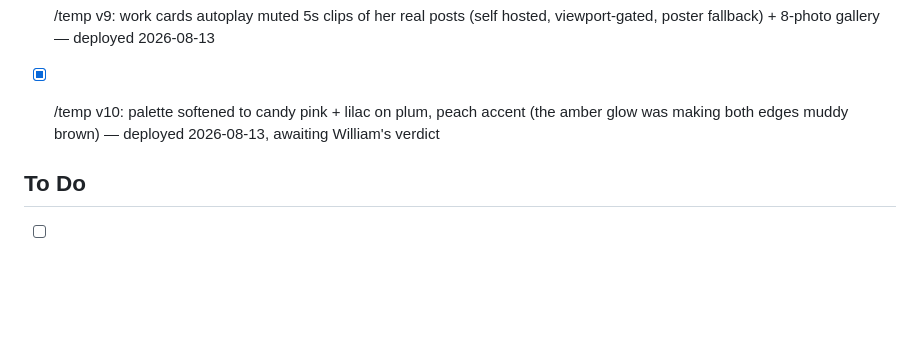
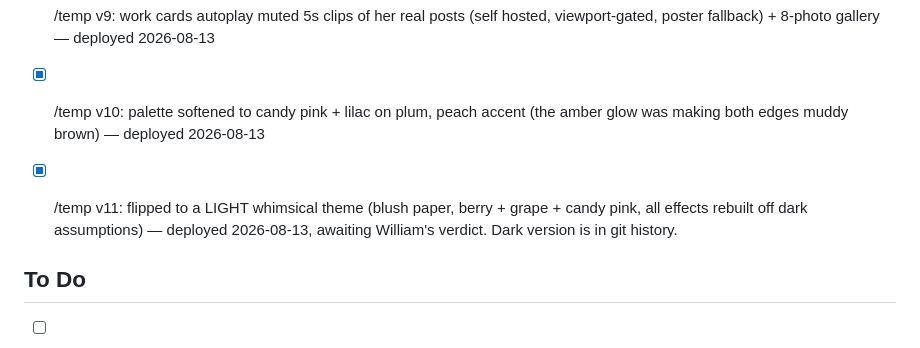
Before and after one commit to williamcoconut/jesszhengg-site, a Markdown page: TASKS.md, the part around the change. Drawn GitHub-style; blank space fills up the shorter version.

```diff
--- a/TASKS.md
+++ b/TASKS.md
@@ -52,8 +52,10 @@
       hosted, viewport-gated, poster fallback) + 8-photo gallery — deployed
       2026-08-13
 - [x] /temp v10: palette softened to candy pink + lilac on plum, peach accent
-      (the amber glow was making both edges muddy brown) — deployed 2026-08-13,
-      awaiting William's verdict
+      (the amber glow was making both edges muddy brown) — deployed 2026-08-13
+- [x] /temp v11: flipped to a LIGHT whimsical theme (blush paper, berry + grape
+      + candy pink, all effects rebuilt off dark assumptions) — deployed
+      2026-08-13, awaiting William's verdict. Dark version is in git history.
 
 ## To Do
 - [ ] ASK JESS: typical/median views per Reel and per TikTok. Every performance
```
Also changed, not shown: NOTES.md (+22 -0 lines).
